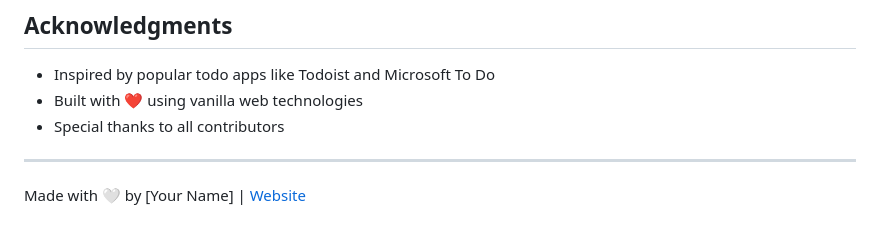
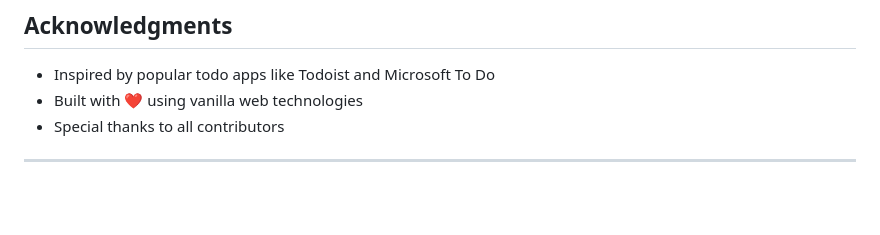
Before and after one commit to ahmadafzaaldev0/CodePiolt, a Markdown page: README.md, the part around the change. Rendered like a GitHub page; blank space fills up the shorter version.

```diff
--- a/README.md
+++ b/README.md
@@ -105,5 +105,3 @@ This project is licensed under the MIT License - see the [LICENSE](LICENSE) file
 - Special thanks to all contributors
 
 ---
-
-Made with 🤍 by [Your Name] | [Website](https://yourwebsite.com)
```
